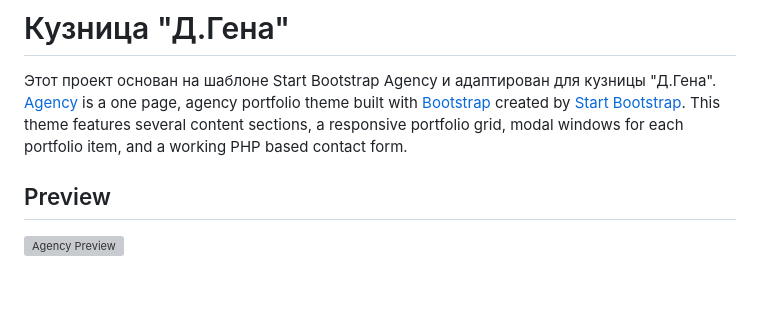
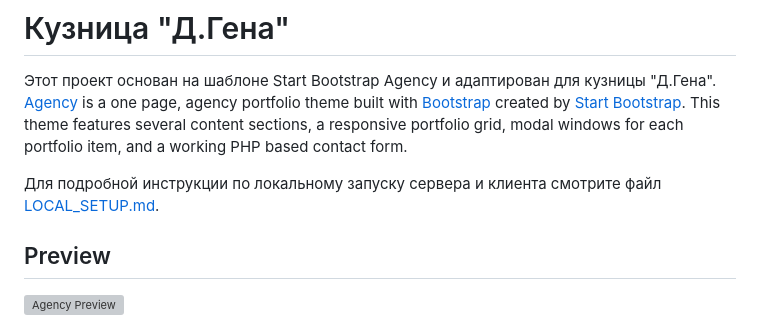
Before and after one commit to kirill-dorkin/forge, a Markdown page: README.md, the part around the change. Drawn GitHub-style; blank space fills up the shorter version; grey boxes are pictures that could not be loaded.

Commit message:
docs: add local setup guide

```diff
--- a/README.md
+++ b/README.md
@@ -1,6 +1,8 @@
 # Кузница "Д.Гена"
 Этот проект основан на шаблоне Start Bootstrap Agency и адаптирован для кузницы "Д.Гена".
 [Agency](https://startbootstrap.com/theme/agency) is a one page, agency portfolio theme built with [Bootstrap](https://getbootstrap.com/) created by [Start Bootstrap](https://startbootstrap.com/). This theme features several content sections, a responsive portfolio grid, modal windows for each portfolio item, and a working PHP based contact form.
+
+Для подробной инструкции по локальному запуску сервера и клиента смотрите файл [LOCAL_SETUP.md](LOCAL_SETUP.md).
 
 ## Preview
 
```
Also changed, not shown: LOCAL_SETUP.md (added, +48 -0 lines).
